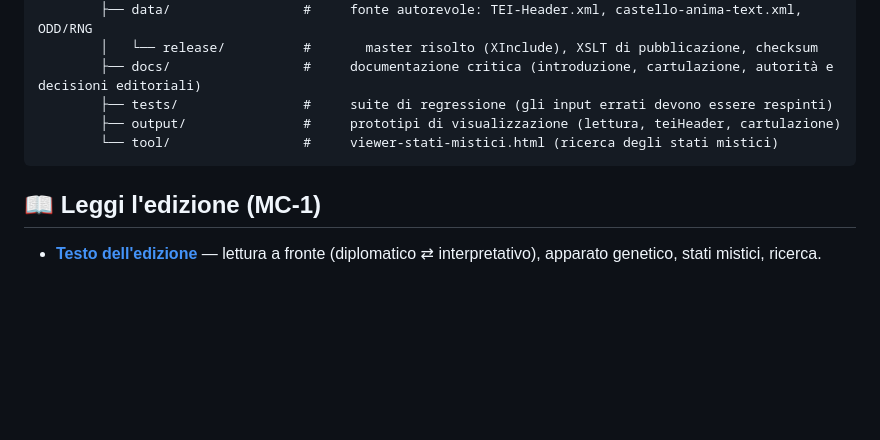
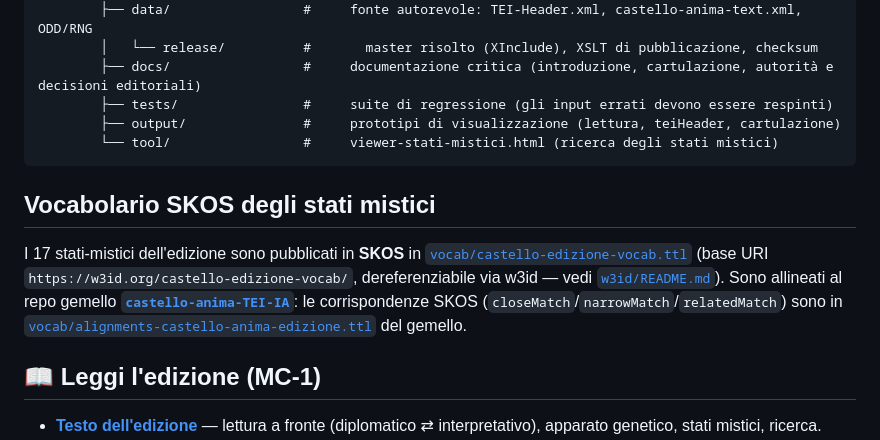
Before and after one commit to luciano-longo77/castello-dell-anima-edizione, a Markdown page: README.md, the part around the change. Rendered like a GitHub page; blank space fills up the shorter version.

Commit message:
Add SKOS vocabulary section for mystic states
Added SKOS vocabulary section for mystic states with links to relevant resources.

````diff
--- a/README.md
+++ b/README.md
@@ -282,6 +282,10 @@ Il repository è organizzato su due piani: i **modelli TEI generici** dell'edizi
         └── tool/                 #     viewer-stati-mistici.html (ricerca degli stati mistici)
 ```
 
+## Vocabolario SKOS degli stati mistici
+
+I 17 stati-mistici dell'edizione sono pubblicati in **SKOS** in [`vocab/castello-edizione-vocab.ttl`](vocab/castello-edizione-vocab.ttl) (base URI `https://w3id.org/castello-edizione-vocab/`, dereferenziabile via w3id — vedi [`w3id/README.md`](w3id/README.md)). Sono allineati al repo gemello **[`castello-anima-TEI-IA`](https://github.com/luciano-longo77/castello-anima-TEI-IA)**: le corrispondenze SKOS (`closeMatch`/`narrowMatch`/`relatedMatch`) sono in [`vocab/alignments-castello-anima-edizione.ttl`](https://github.com/luciano-longo77/castello-anima-TEI-IA/blob/main/vocab/alignments-castello-anima-edizione.ttl) del gemello.
+
 ## 📖 Leggi l'edizione (MC-1)
 
 - **[Testo dell'edizione](https://luciano-longo77.github.io/castello-dell-anima-edizione/Micro-commits/MC-1/output/castello-anima-lettura.html)** — lettura a fronte (diplomatico ⇄ interpretativo), apparato genetico, stati mistici, ricerca.
````
